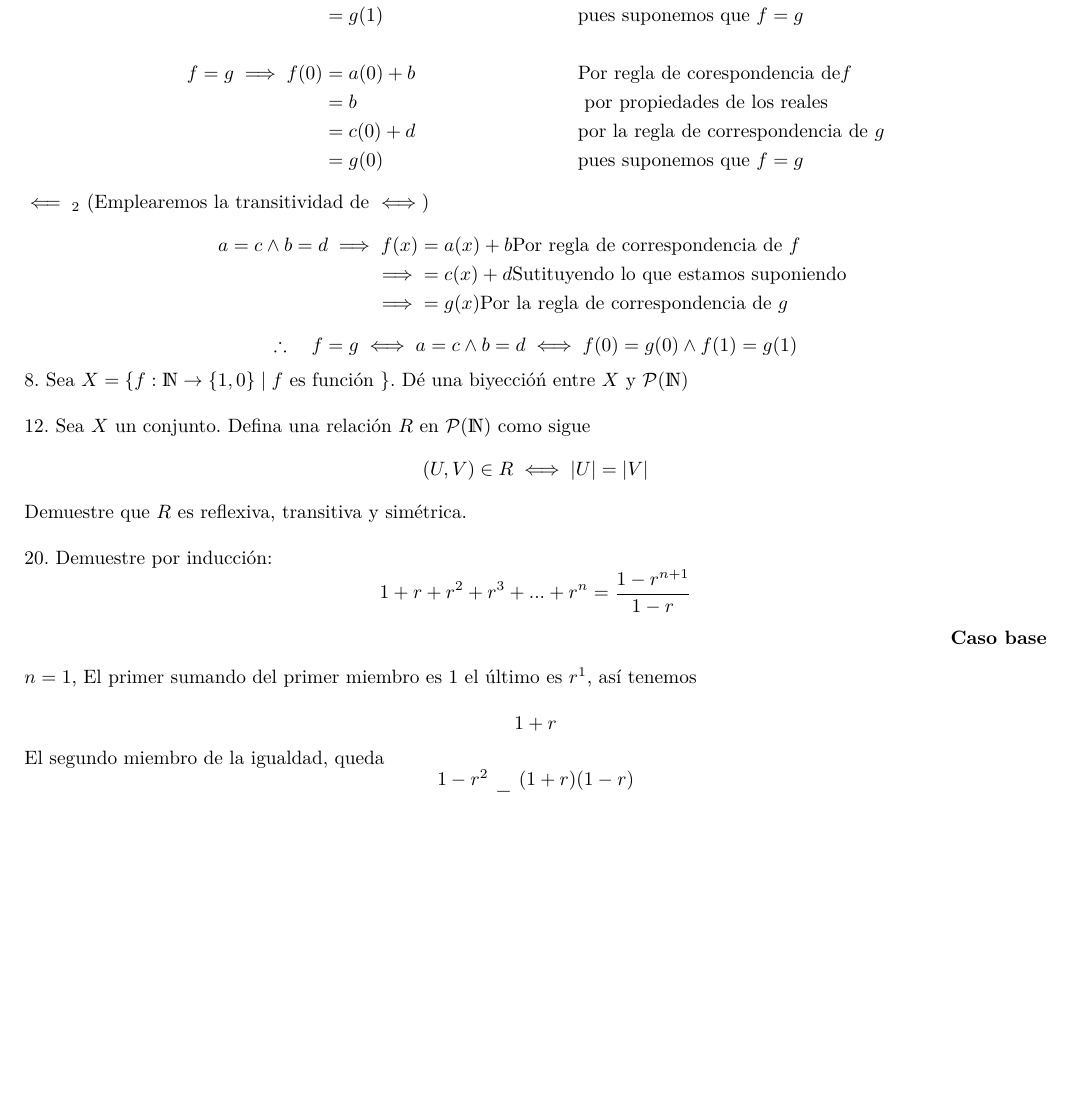
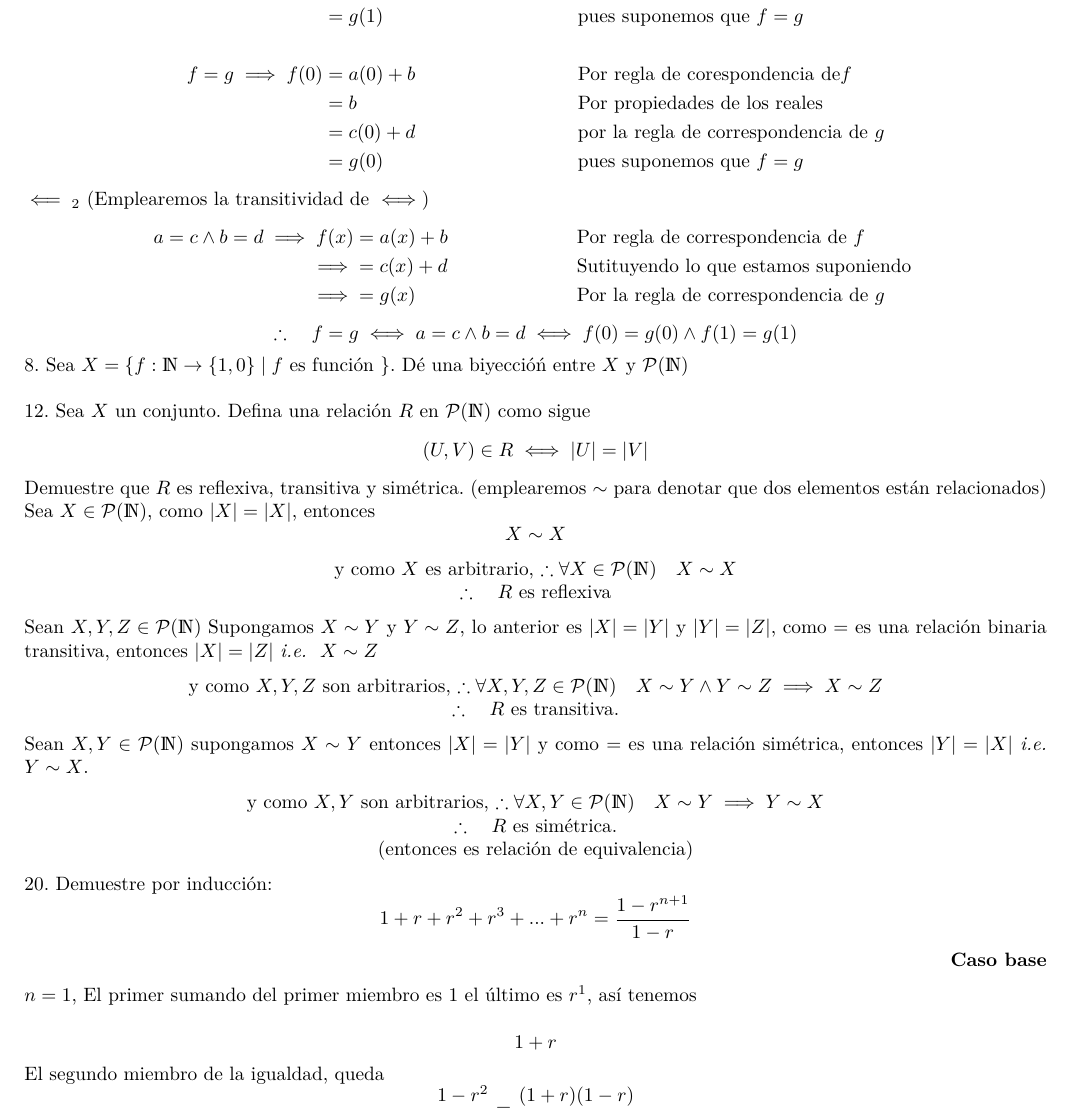
Before and after one commit to arielmerin/superiorI, a LaTeX problem sheet (Tarea2SuperiorI.tex): part of page 2 of 3, cut so that both start at the same text, the shorter picture padded with empty space. Compiled offline with pdfLaTeX.

Commit message:
Ejericio 12 completo

```diff
--- a/Tarea2SuperiorI.tex
+++ b/Tarea2SuperiorI.tex
@@ -138,15 +138,15 @@ $ \implies_2 $
 	 &= c(1) + d &&\text{por la regla de correspondencia de }g \\
 	 &= g(1) &&\text{pues suponemos que } f = g \\ \\
 	f = g \implies f (0) &= a(0) + b &&\text{Por regla de corespondencia de} f \\
-	 &= b &&\text{ por propiedades de los reales} \\
+	 &= b &&\text{Por propiedades de los reales} \\
 	 &= c (0) + d &&\text{por la regla de correspondencia de }g \\
 	 &= g(0) &&\text{pues suponemos que } f = g
 \end{align*}
 $ \impliedby_2 $ (Emplearemos la transitividad de $ \iff $)
 \begin{align*}
-	a = c \land b = d \implies f(x) &= a(x) + b \text{Por regla de correspondencia de } f\\
-	\implies &= c(x) + d \text{Sutituyendo lo que estamos suponiendo }\\
-	\implies &= g(x) \text{Por la regla de correspondencia de } g
+	a = c \land b = d \implies f(x) &= a(x) + b &&\text{Por regla de correspondencia de } f\\
+	\implies &= c(x) + d &&\text{Sutituyendo lo que estamos suponiendo }\\
+	\implies &= g(x) &&\text{Por la regla de correspondencia de } g
 \end{align*}
 $$ \therefore \quad f = g \iff a = c \land b = d \iff f(0) = g(0) \land f(1) = g(1)  $$
 
@@ -164,9 +164,27 @@ $$ \therefore \quad f = g \iff a = c \land b = d \iff f(0) = g(0) \land f(1) = g
 %%%%%%%%%%%%%%%%%%%%%%%%%%%%%%%%%%%%%%%%%%%%%
 \noindent12. Sea $ X $ un conjunto. Defina una relación $ R $ en $ \P(\N) $ como sigue
 \[ (U,V) \in R \iff \abs{U} = \abs{V} \]
-Demuestre que $ R $ es reflexiva, transitiva y simétrica.\\
-
-
+Demuestre que $ R $ es reflexiva, transitiva y simétrica. (emplearemos $ \sim $ para denotar que dos elementos están relacionados)\\
+Sea $ X \in \P(\N)$, como $ \abs{X} = \abs{X} $, entonces
+\[ X \sim X  \]
+\begin{center}
+	y como $ X $ es arbitrario, $\therefore \forall X \in \P(\N) \quad X \sim X  $\\
+	$ \therefore \quad R $ es reflexiva
+\end{center}
+Sean $ X, Y, Z \in \P(\N) $
+Supongamos $ X \sim Y $ y $ Y \sim Z $, lo anterior es $ \abs{X} = \abs{Y} $ y $ \abs{Y} = \abs{Z} $, como $ = $ es una relación binaria transitiva, entonces $ \abs{X} = \abs{Z} $ \textit{i.e. } $ X \sim Z $
+\begin{center}
+	y como $ X,Y, Z $ son arbitrarios, $\therefore \forall X, Y,Z \in \P(\N) \quad X \sim Y \land Y \sim  Z \implies X \sim Z  $\\
+	$ \therefore \quad R $ es transitiva.
+\end{center}
+Sean $ X,Y \in \P(\N)$
+supongamos $ X \sim Y $ entonces $ \abs{X} = \abs{Y} $ y como $ = $ es una relación simétrica, entonces $ \abs{Y} = \abs{X} $ \textit{i.e. }
+$ Y \sim X $.
+\begin{center}
+	y como $ X,Y $ son arbitrarios, $\therefore \forall X, Y \in \P(\N) \quad X \sim Y  \implies Y \sim X  $\\
+	$ \therefore \quad R $ es simétrica.\\
+	(entonces es relación de equivalencia)
+\end{center}
 %%%%%%%%%%%%%%%%%%%%%%%%%%%%%%%%%%%%%%%%%%%%%
 %			|	EJERCICIO 20				%
 %			|	Ariel						%
```
Also changed, not shown: Tarea2SuperiorI.pdf, 2 other files.
